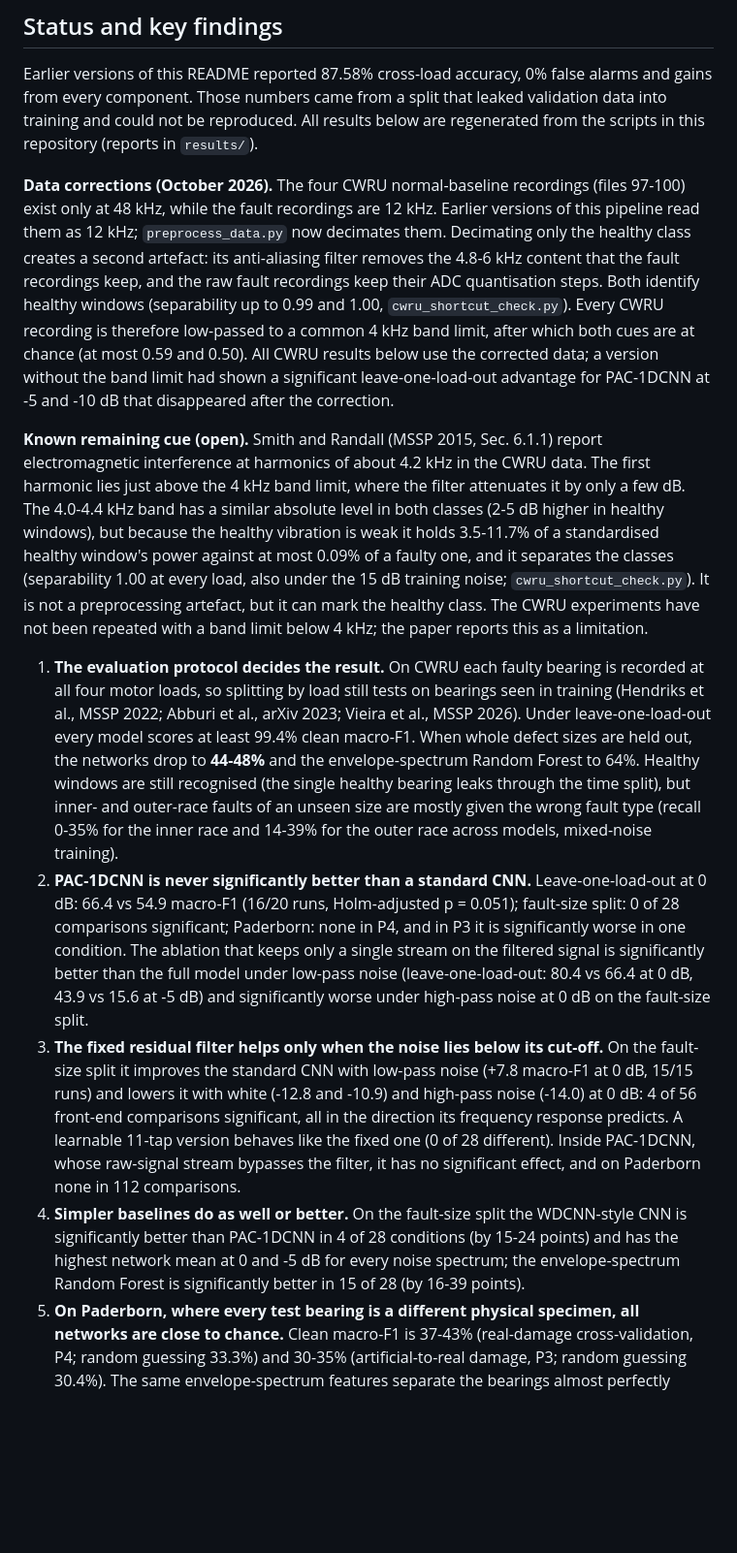
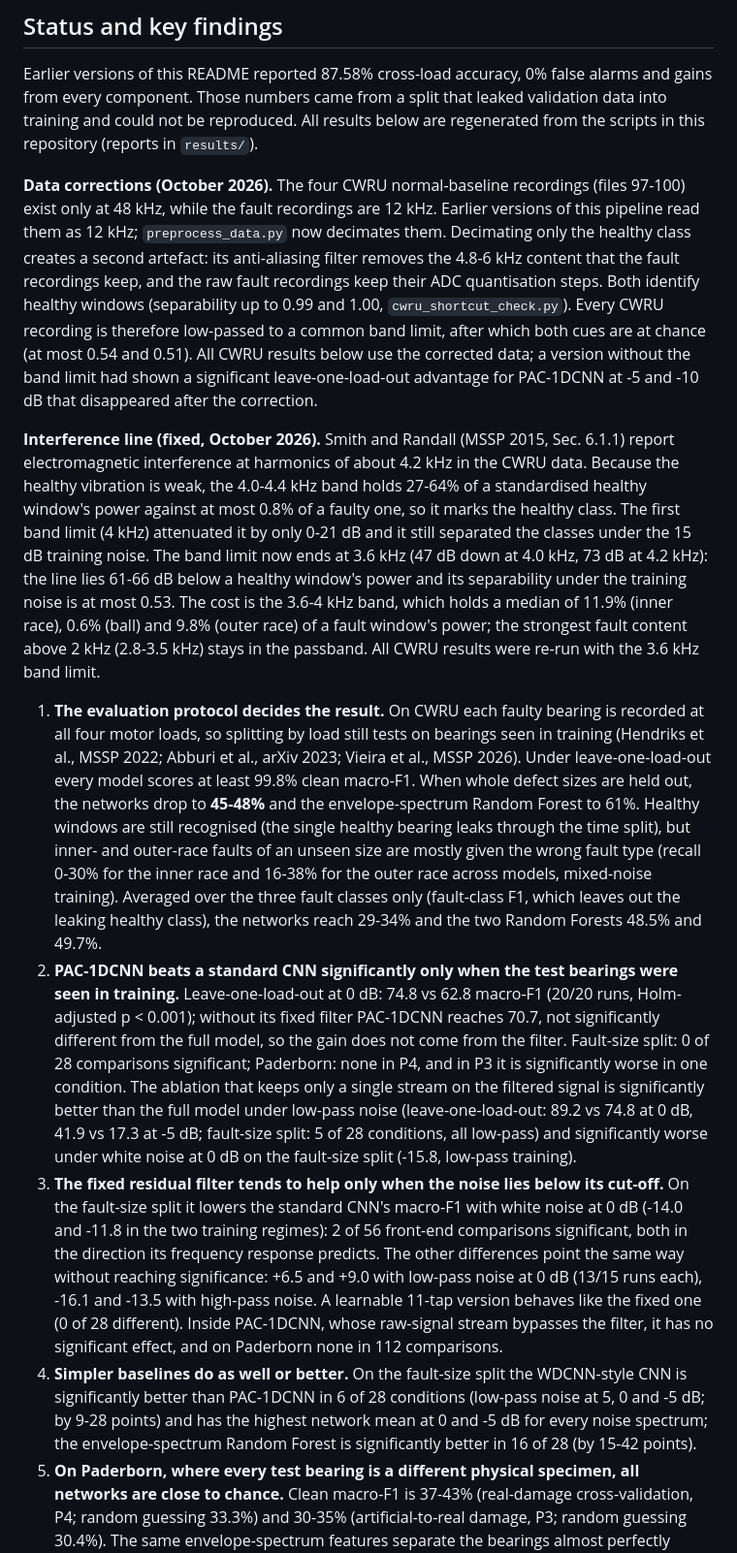
Before and after one commit to Vaibhav8075/-Physics-Augmented-1D-CNN, a Markdown page: README.md, the part around one of its changes. Shown at 97% size. GitHub-like rendering; blank space fills up the shorter version.

```diff
--- a/README.md
+++ b/README.md
@@ -12,12 +12,12 @@ A 1D-CNN with a fixed "physics" residual filter, dual-stream convolutions, chann
 
 Earlier versions of this README reported 87.58% cross-load accuracy, 0% false alarms and gains from every component. Those numbers came from a split that leaked validation data into training and could not be reproduced. All results below are regenerated from the scripts in this repository (reports in `results/`).
 
-**Data corrections (October 2026).** The four CWRU normal-baseline recordings (files 97-100) exist only at 48 kHz, while the fault recordings are 12 kHz. Earlier versions of this pipeline read them as 12 kHz; `preprocess_data.py` now decimates them. Decimating only the healthy class creates a second artefact: its anti-aliasing filter removes the 4.8-6 kHz content that the fault recordings keep, and the raw fault recordings keep their ADC quantisation steps. Both identify healthy windows (separability up to 0.99 and 1.00, `cwru_shortcut_check.py`). Every CWRU recording is therefore low-passed to a common 4 kHz band limit, after which both cues are at chance (at most 0.59 and 0.50). All CWRU results below use the corrected data; a version without the band limit had shown a significant leave-one-load-out advantage for PAC-1DCNN at -5 and -10 dB that disappeared after the correction.
+**Data corrections (October 2026).** The four CWRU normal-baseline recordings (files 97-100) exist only at 48 kHz, while the fault recordings are 12 kHz. Earlier versions of this pipeline read them as 12 kHz; `preprocess_data.py` now decimates them. Decimating only the healthy class creates a second artefact: its anti-aliasing filter removes the 4.8-6 kHz content that the fault recordings keep, and the raw fault recordings keep their ADC quantisation steps. Both identify healthy windows (separability up to 0.99 and 1.00, `cwru_shortcut_check.py`). Every CWRU recording is therefore low-passed to a common band limit, after which both cues are at chance (at most 0.54 and 0.51). All CWRU results below use the corrected data; a version without the band limit had shown a significant leave-one-load-out advantage for PAC-1DCNN at -5 and -10 dB that disappeared after the correction.
 
-**Known remaining cue (open).** Smith and Randall (MSSP 2015, Sec. 6.1.1) report electromagnetic interference at harmonics of about 4.2 kHz in the CWRU data. The first harmonic lies just above the 4 kHz band limit, where the filter attenuates it by only a few dB. The 4.0-4.4 kHz band has a similar absolute level in both classes (2-5 dB higher in healthy windows), but because the healthy vibration is weak it holds 3.5-11.7% of a standardised healthy window's power against at most 0.09% of a faulty one, and it separates the classes (separability 1.00 at every load, also under the 15 dB training noise; `cwru_shortcut_check.py`). It is not a preprocessing artefact, but it can mark the healthy class. The CWRU experiments have not been repeated with a band limit below 4 kHz; the paper reports this as a limitation.
+**Interference line (fixed, October 2026).** Smith and Randall (MSSP 2015, Sec. 6.1.1) report electromagnetic interference at harmonics of about 4.2 kHz in the CWRU data. Because the healthy vibration is weak, the 4.0-4.4 kHz band holds 27-64% of a standardised healthy window's power against at most 0.8% of a faulty one, so it marks the healthy class. The first band limit (4 kHz) attenuated it by only 0-21 dB and it still separated the classes under the 15 dB training noise. The band limit now ends at 3.6 kHz (47 dB down at 4.0 kHz, 73 dB at 4.2 kHz): the line lies 61-66 dB below a healthy window's power and its separability under the training noise is at most 0.53. The cost is the 3.6-4 kHz band, which holds a median of 11.9% (inner race), 0.6% (ball) and 9.8% (outer race) of a fault window's power; the strongest fault content above 2 kHz (2.8-3.5 kHz) stays in the passband. All CWRU results were re-run with the 3.6 kHz band limit.
 
-1. **The evaluation protocol decides the result.** On CWRU each faulty bearing is recorded at all four motor loads, so splitting by load still tests on bearings seen in training (Hendriks et al., MSSP 2022; Abburi et al., arXiv 2023; Vieira et al., MSSP 2026). Under leave-one-load-out every model scores at least 99.4% clean macro-F1. When whole defect sizes are held out, the networks drop to **44-48%** and the envelope-spectrum Random Forest to 64%. Healthy windows are still recognised (the single healthy bearing leaks through the time split), but inner- and outer-race faults of an unseen size are mostly given the wrong fault type (recall 0-35% for the inner race and 14-39% for the outer race across models, mixed-noise training).
-2. **PAC-1DCNN is never significantly better than a standard CNN.** Leave-one-load-out at 0 dB: 66.4 vs 54.9 macro-F1 (16/20 runs, Holm-adjusted p = 0.051); fault-size split: 0 of 28 comparisons significant; Paderborn: none in P4, and in P3 it is significantly worse in one condition. The ablation that keeps only a single stream on the filtered signal is significantly better than the full model under low-pass noise (leave-one-load-out: 80.4 vs 66.4 at 0 dB, 43.9 vs 15.6 at -5 dB) and significantly worse under high-pass noise at 0 dB on the fault-size split.
-3. **The fixed residual filter helps only when the noise lies below its cut-off.** On the fault-size split it improves the standard CNN with low-pass noise (+7.8 macro-F1 at 0 dB, 15/15 runs) and lowers it with white (-12.8 and -10.9) and high-pass noise (-14.0) at 0 dB: 4 of 56 front-end comparisons significant, all in the direction its frequency response predicts. A learnable 11-tap version behaves like the fixed one (0 of 28 different). Inside PAC-1DCNN, whose raw-signal stream bypasses the filter, it has no significant effect, and on Paderborn none in 112 comparisons.
-4. **Simpler baselines do as well or better.** On the fault-size split the WDCNN-style CNN is significantly better than PAC-1DCNN in 4 of 28 conditions (by 15-24 points) and has the highest network mean at 0 and -5 dB for every noise spectrum; the envelope-spectrum Random Forest is significantly better in 15 of 28 (by 16-39 points).
+1. **The evaluation protocol decides the result.** On CWRU each faulty bearing is recorded at all four motor loads, so splitting by load still tests on bearings seen in training (Hendriks et al., MSSP 2022; Abburi et al., arXiv 2023; Vieira et al., MSSP 2026). Under leave-one-load-out every model scores at least 99.8% clean macro-F1. When whole defect sizes are held out, the networks drop to **45-48%** and the envelope-spectrum Random Forest to 61%. Healthy windows are still recognised (the single healthy bearing leaks through the time split), but inner- and outer-race faults of an unseen size are mostly given the wrong fault type (recall 0-30% for the inner race and 16-38% for the outer race across models, mixed-noise training). Averaged over the three fault classes only (fault-class F1, which leaves out the leaking healthy class), the networks reach 29-34% and the two Random Forests 48.5% and 49.7%.
+2. **PAC-1DCNN beats a standard CNN significantly only when the test bearings were seen in training.** Leave-one-load-out at 0 dB: 74.8 vs 62.8 macro-F1 (20/20 runs, Holm-adjusted p < 0.001); without its fixed filter PAC-1DCNN reaches 70.7, not significantly different from the full model, so the gain does not come from the filter. Fault-size split: 0 of 28 comparisons significant; Paderborn: none in P4, and in P3 it is significantly worse in one condition. The ablation that keeps only a single stream on the filtered signal is significantly better than the full model under low-pass noise (leave-one-load-out: 89.2 vs 74.8 at 0 dB, 41.9 vs 17.3 at -5 dB; fault-size split: 5 of 28 conditions, all low-pass) and significantly worse under white noise at 0 dB on the fault-size split (-15.8, low-pass training).
+3. **The fixed residual filter tends to help only when the noise lies below its cut-off.** On the fault-size split it lowers the standard CNN's macro-F1 with white noise at 0 dB (-14.0 and -11.8 in the two training regimes): 2 of 56 front-end comparisons significant, both in the direction its frequency response predicts. The other differences point the same way without reaching significance: +6.5 and +9.0 with low-pass noise at 0 dB (13/15 runs each), -16.1 and -13.5 with high-pass noise. A learnable 11-tap version behaves like the fixed one (0 of 28 different). Inside PAC-1DCNN, whose raw-signal stream bypasses the filter, it has no significant effect, and on Paderborn none in 112 comparisons.
+4. **Simpler baselines do as well or better.** On the fault-size split the WDCNN-style CNN is significantly better than PAC-1DCNN in 6 of 28 conditions (low-pass noise at 5, 0 and -5 dB; by 9-28 points) and has the highest network mean at 0 and -5 dB for every noise spectrum; the envelope-spectrum Random Forest is significantly better in 16 of 28 (by 15-42 points).
 5. **On Paderborn, where every test bearing is a different physical specimen, all networks are close to chance.** Clean macro-F1 is 37-43% (real-damage cross-validation, P4; random guessing 33.3%) and 30-35% (artificial-to-real damage, P3; random guessing 30.4%). The same envelope-spectrum features separate the bearings almost perfectly (99.9% macro-F1) when windows of the same bearings appear in training and test, but reach 50% when bearings are held out: the models learn bearing identity, not transferable fault features.
```
Also changed, not shown: other parts of README.md (+28 -25 lines).
